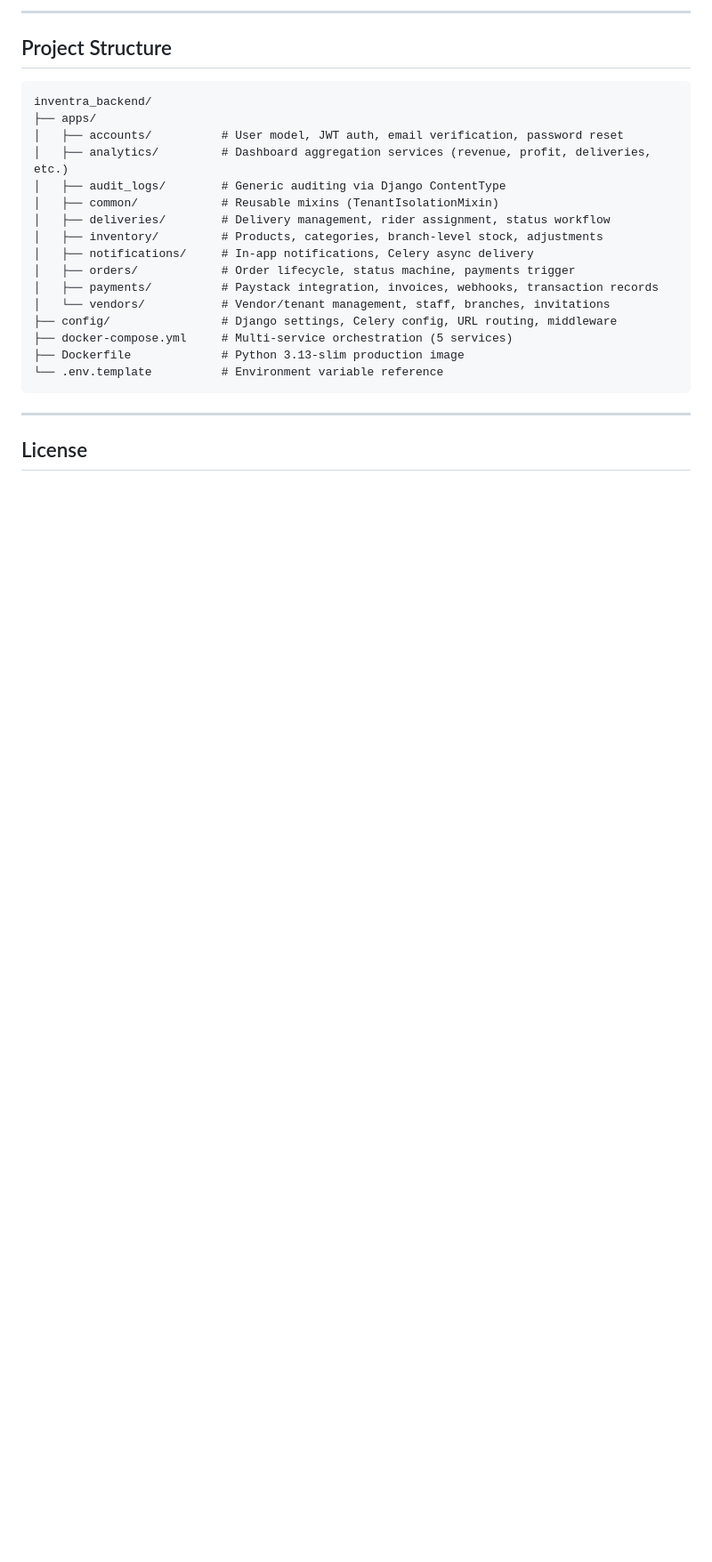
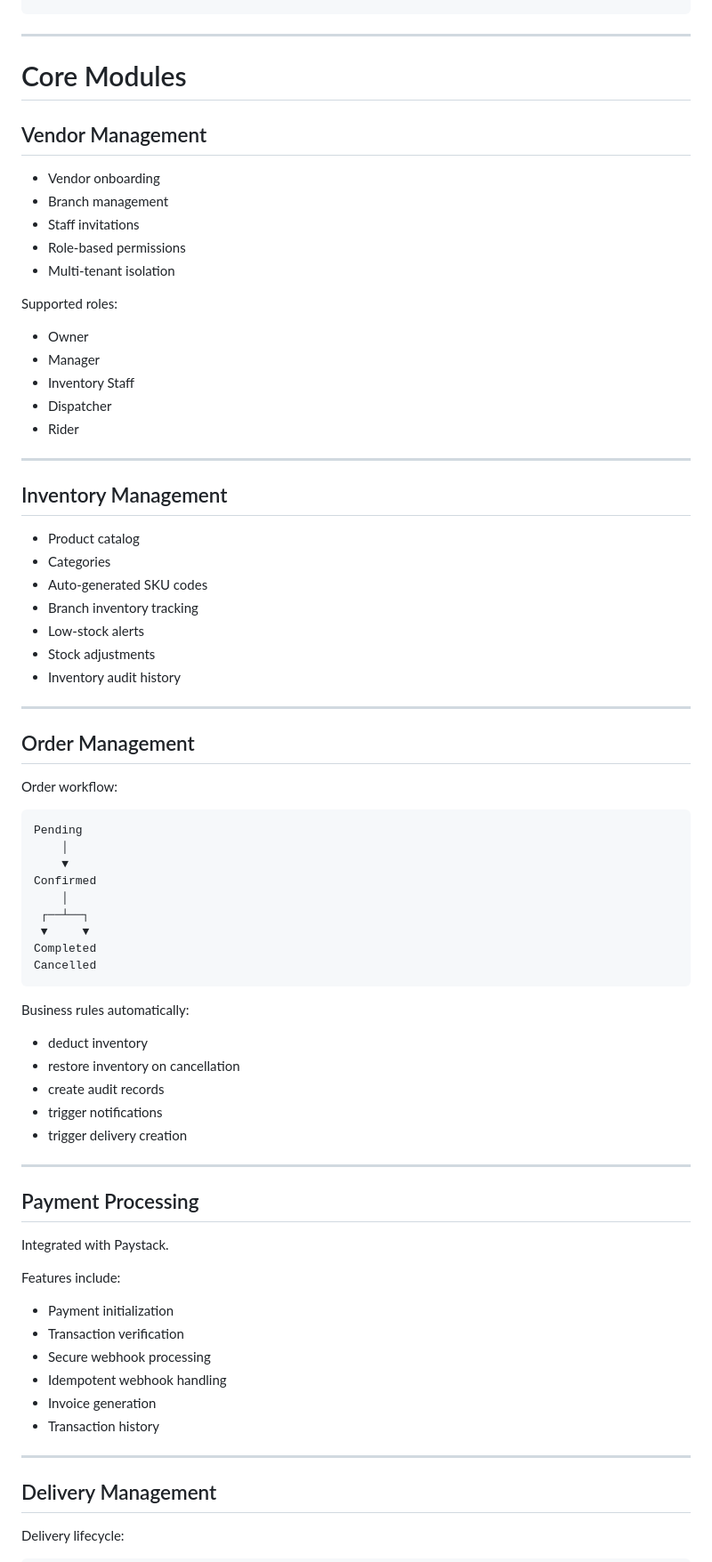
Before and after one commit to Iamojochenemi/inventra-backend, a Markdown page: README.md, the part around one of its changes. Shown at 89% size. Drawn GitHub-style; blank space fills up the shorter version.

````diff
--- a/README.md
+++ b/README.md
@@ -170,26 +87,81 @@ All configuration is driven through environment variables. See `.env.template` f
----
-
-## Project Structure
-
-```
-inventra_backend/
-├── apps/
-│   ├── accounts/          # User model, JWT auth, email verification, password reset
-│   ├── analytics/         # Dashboard aggregation services (revenue, profit, deliveries, etc.)
-│   ├── audit_logs/        # Generic auditing via Django ContentType
-│   ├── common/            # Reusable mixins (TenantIsolationMixin)
-│   ├── deliveries/        # Delivery management, rider assignment, status workflow
-│   ├── inventory/         # Products, categories, branch-level stock, adjustments
-│   ├── notifications/     # In-app notifications, Celery async delivery
-│   ├── orders/            # Order lifecycle, status machine, payments trigger
-│   ├── payments/          # Paystack integration, invoices, webhooks, transaction records
-│   └── vendors/           # Vendor/tenant management, staff, branches, invitations
-├── config/                # Django settings, Celery config, URL routing, middleware
-├── docker-compose.yml     # Multi-service orchestration (5 services)
-├── Dockerfile             # Python 3.13-slim production image
-└── .env.template          # Environment variable reference
 ```
 
 ---
 
-## License
+# Core Modules
+
+## Vendor Management
+
+* Vendor onboarding
+* Branch management
+* Staff invitations
+* Role-based permissions
+* Multi-tenant isolation
+
+Supported roles:
+
+* Owner
+* Manager
+* Inventory Staff
+* Dispatcher
+* Rider
+
+---
+
+## Inventory Management
+
+* Product catalog
+* Categories
+* Auto-generated SKU codes
+* Branch inventory tracking
+* Low-stock alerts
+* Stock adjustments
+* Inventory audit history
+
+---
+
+## Order Management
+
+Order workflow:
+
+```
+Pending
+    │
+    ▼
+Confirmed
+    │
+ ┌──┴──┐
+ ▼     ▼
+Completed
+Cancelled
+```
+
+Business rules automatically:
+
+* deduct inventory
+* restore inventory on cancellation
+* create audit records
+* trigger notifications
+* trigger delivery creation
+
+---
+
+## Payment Processing
+
+Integrated with Paystack.
+
+Features include:
+
+* Payment initialization
+* Transaction verification
+* Secure webhook processing
+* Idempotent webhook handling
+* Invoice generation
+* Transaction history
+
+---
+
+## Delivery Management
+
+Delivery lifecycle:
+
````
Also changed, not shown: other parts of README.md (+290 -149 lines).
